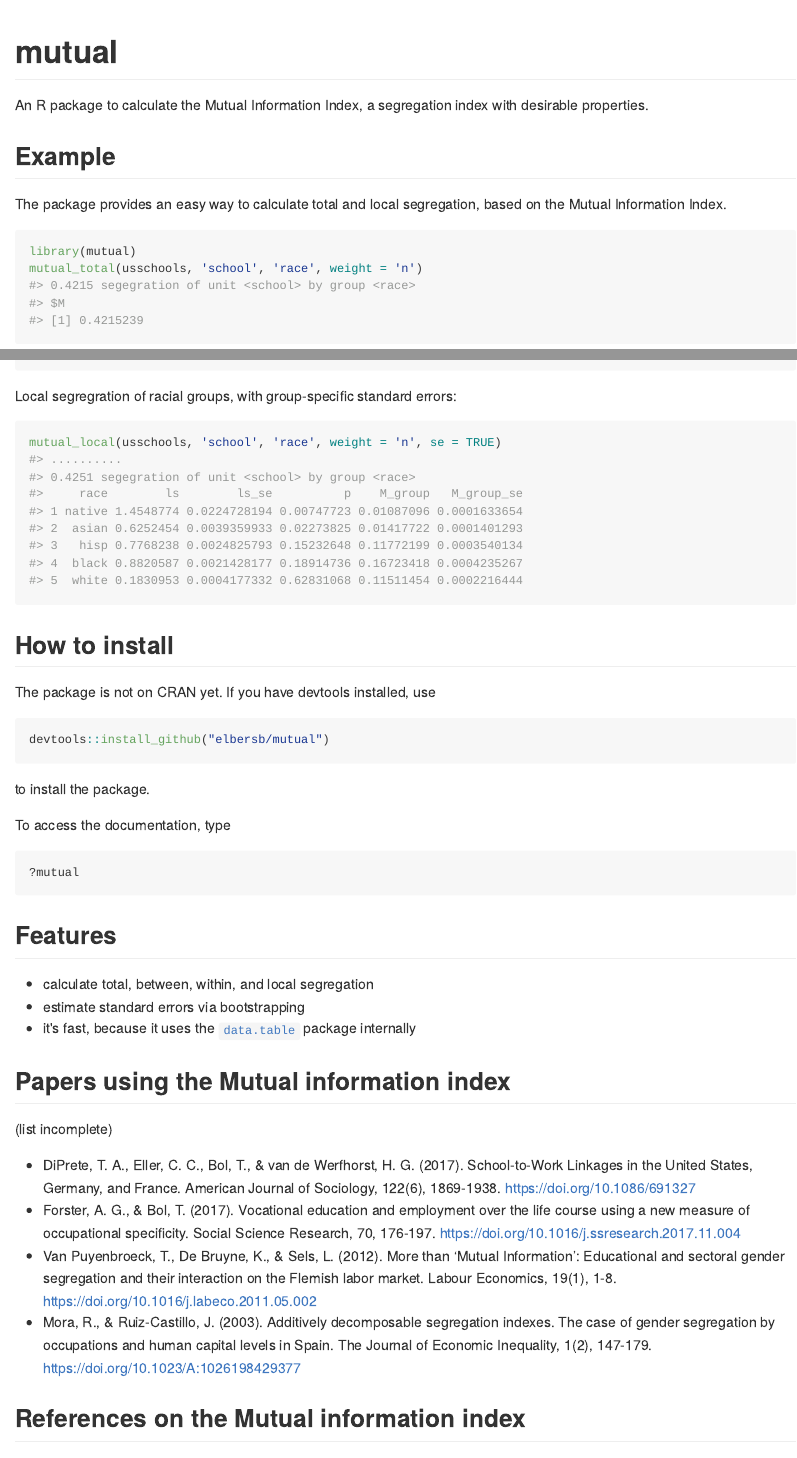
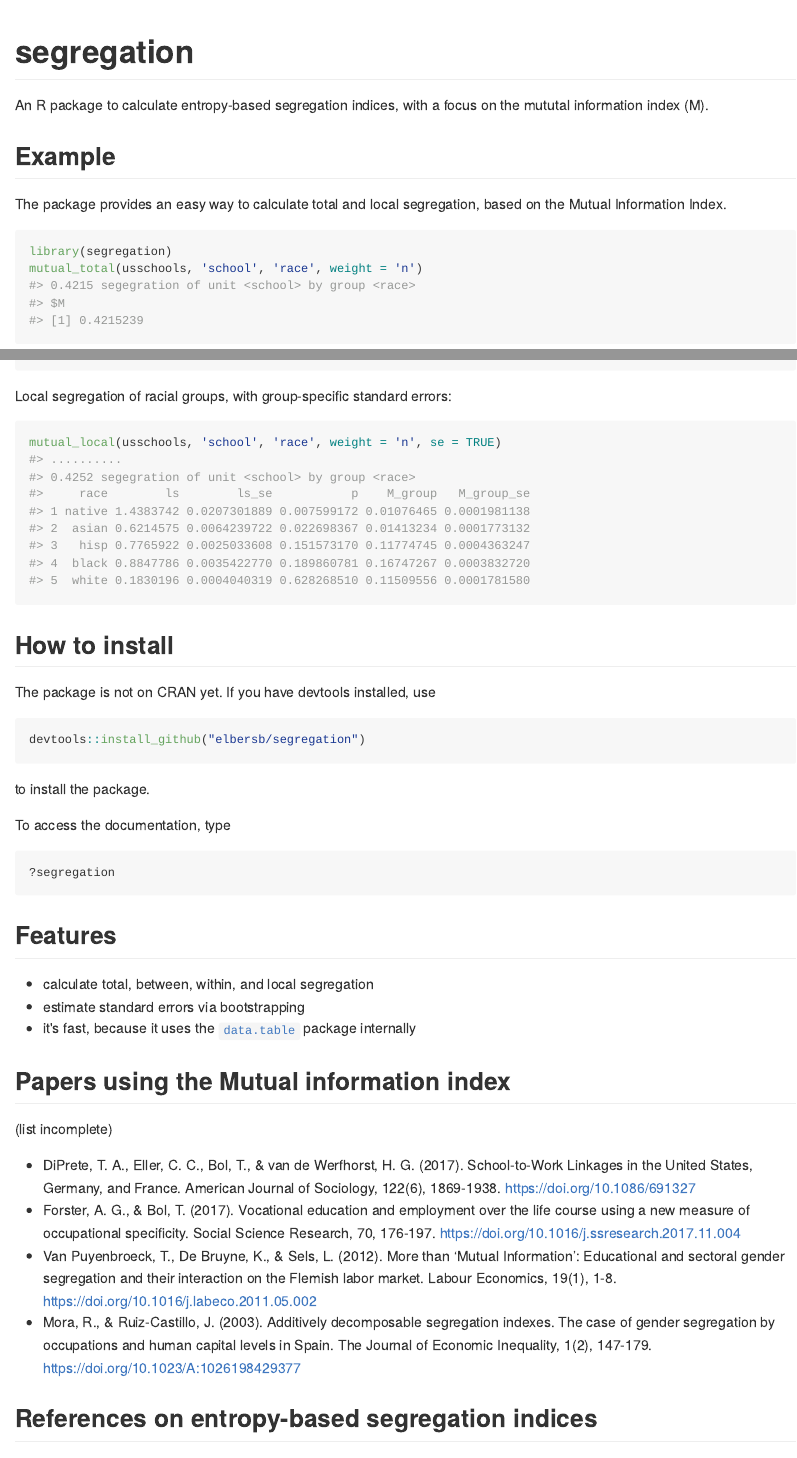
Before and after one commit to elbersb/segregation, an R Markdown document (README.Rmd): the page in a window 1100 px wide, from its top, and a second part further down, joined at a grey line. The pictures show the output file README.md that the author committed with the source, drawn offline in the style of GitHub.

Commit message:
more general package name

````diff
--- a/README.Rmd
+++ b/README.Rmd
@@ -14,16 +14,17 @@ knitr::opts_chunk$set(
 )
 ```
 
-# mutual
+# segregation
 
-An R package to calculate the Mutual Information Index, a segregation index with desirable properties.
+An R package to calculate entropy-based segregation indices, with a focus
+on the mututal information index (M).
 
 ## Example
 
 The package provides an easy way to calculate total and local segregation, based on the Mutual Information Index.
 
 ```{r}
-library(mutual)
+library(segregation)
 mutual_total(usschools, 'school', 'race', weight = 'n')
 ```
 
@@ -33,7 +34,7 @@ Standard errors can be estimated via boostrapping:
 mutual_total(usschools, 'school', 'race', weight = 'n', se = TRUE)
 ```
 
-Local segregration of racial groups, with group-specific standard errors:
+Local segregation of racial groups, with group-specific standard errors:
 
 ```{r}
 mutual_local(usschools, 'school', 'race', weight = 'n', se = TRUE)
@@ -44,7 +45,7 @@ mutual_local(usschools, 'school', 'race', weight = 'n', se = TRUE)
 The package is not on CRAN yet. If you have devtools installed, use
 
 ```{r eval=FALSE}
-devtools::install_github("elbersb/mutual")
+devtools::install_github("elbersb/segregation")
 ```
 
 to install the package.
@@ -52,7 +53,7 @@ to install the package.
 To access the documentation, type
 
 ```{r eval=FALSE}
-?mutual
+?segregation
 ```
 
 ## Features
@@ -71,7 +72,7 @@ To access the documentation, type
 - Mora, R., & Ruiz-Castillo, J. (2003). Additively decomposable segregation indexes. The case of gender segregation by occupations and human capital levels in Spain. The Journal of Economic Inequality, 1(2), 147-179. https://doi.org/10.1023/A:1026198429377
 
 
-## References on the Mutual information index
+## References on entropy-based segregation indices
 
 Theil, Henri 1971. Principles of Econometrics. New York: Wiley.
 
````
Also changed, not shown: R/mutual.R (+0 -62 lines), R/segregation.R (added, +63 -0 lines), README.md, 6 other files.
